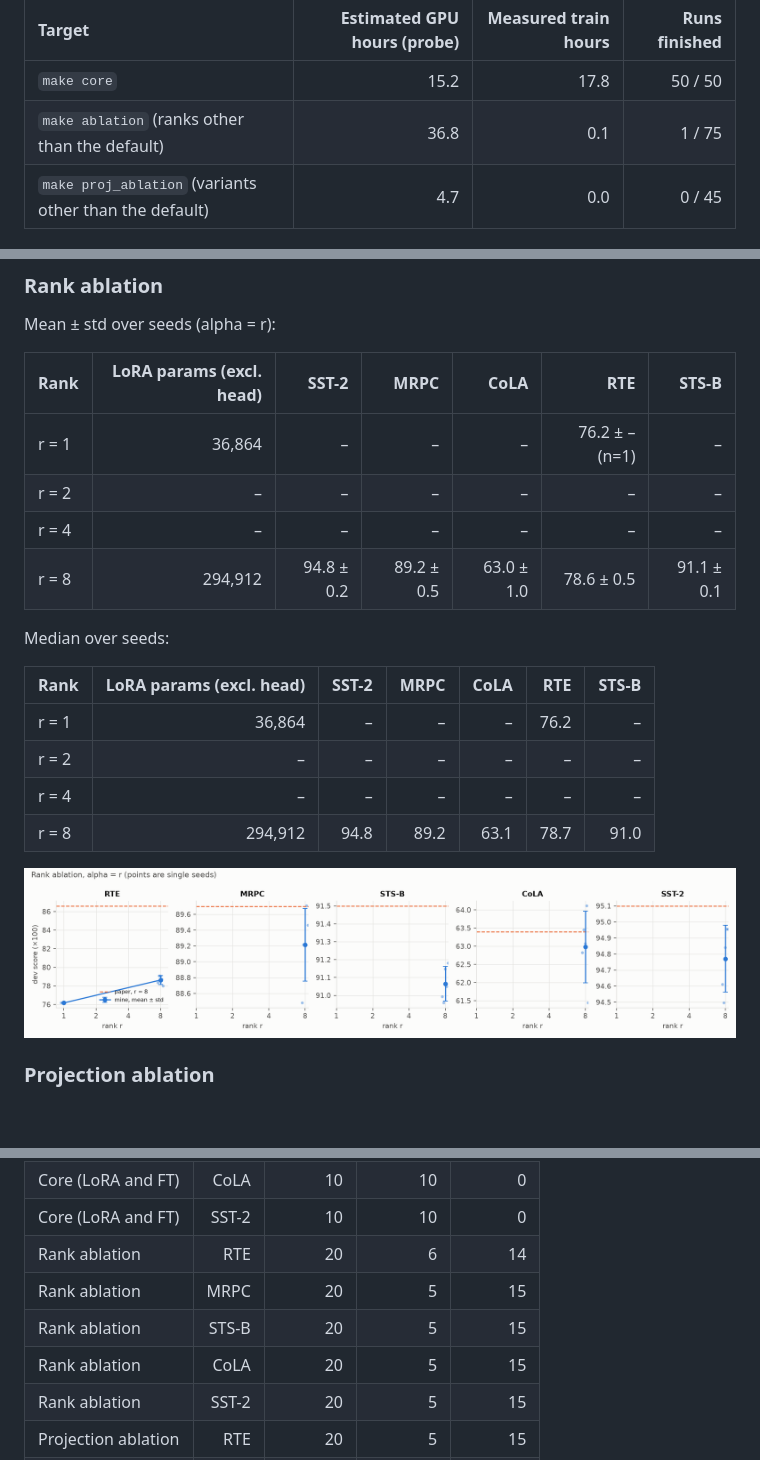
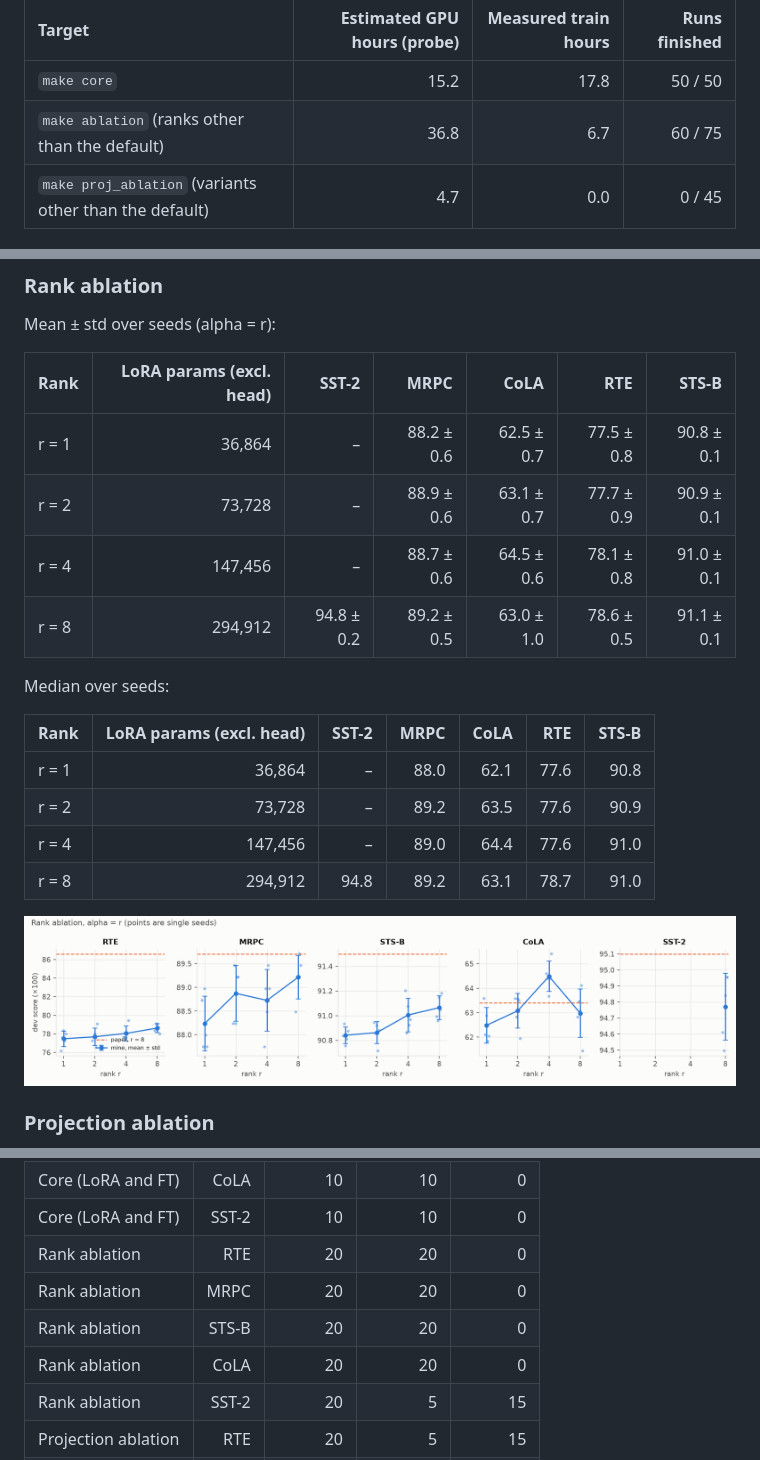
Before and after one commit to bartuonder/LoRA-Low-Rank-Adaptation-of-Large-Language-Models, a Markdown page: README.md, 3 parts joined by grey strips. Drawn GitHub-style; pictures changed too: figures/rank_ablation.png; blank space fills up the shorter version.

Commit message:
Regenerate figures and README blocks after small-task rank ablation

```diff
--- a/README.md
+++ b/README.md
@@ -50,7 +51,7 @@ Expected runtime on an RTX 4070 SUPER (estimate from the timing probe, next to t
 | Target | Estimated GPU hours (probe) | Measured train hours | Runs finished |
 | :--- | ---: | ---: | ---: |
 | `make core` | 15.2 | 17.8 | 50 / 50 |
-| `make ablation` (ranks other than the default) | 36.8 | 0.1 | 1 / 75 |
+| `make ablation` (ranks other than the default) | 36.8 | 6.7 | 60 / 75 |
 | `make proj_ablation` (variants other than the default) | 4.7 | 0.0 | 0 / 45 |
 <!-- END:runtime -->
 
@@ -155,9 +156,9 @@ Mean ± std over seeds (alpha = r):
 <!-- BEGIN:rank_mean -->
 | Rank | LoRA params (excl. head) | SST-2 | MRPC | CoLA | RTE | STS-B |
 | :--- | ---: | ---: | ---: | ---: | ---: | ---: |
-| r = 1 | 36,864 | – | – | – | 76.2 ± – (n=1) | – |
-| r = 2 | – | – | – | – | – | – |
-| r = 4 | – | – | – | – | – | – |
+| r = 1 | 36,864 | – | 88.2 ± 0.6 | 62.5 ± 0.7 | 77.5 ± 0.8 | 90.8 ± 0.1 |
+| r = 2 | 73,728 | – | 88.9 ± 0.6 | 63.1 ± 0.7 | 77.7 ± 0.9 | 90.9 ± 0.1 |
+| r = 4 | 147,456 | – | 88.7 ± 0.6 | 64.5 ± 0.6 | 78.1 ± 0.8 | 91.0 ± 0.1 |
 | r = 8 | 294,912 | 94.8 ± 0.2 | 89.2 ± 0.5 | 63.0 ± 1.0 | 78.6 ± 0.5 | 91.1 ± 0.1 |
 <!-- END:rank_mean -->
 
@@ -166,9 +167,9 @@ Median over seeds:
 <!-- BEGIN:rank_median -->
 | Rank | LoRA params (excl. head) | SST-2 | MRPC | CoLA | RTE | STS-B |
 | :--- | ---: | ---: | ---: | ---: | ---: | ---: |
-| r = 1 | 36,864 | – | – | – | 76.2 | – |
-| r = 2 | – | – | – | – | – | – |
-| r = 4 | – | – | – | – | – | – |
+| r = 1 | 36,864 | – | 88.0 | 62.1 | 77.6 | 90.8 |
+| r = 2 | 73,728 | – | 89.2 | 63.5 | 77.6 | 90.9 |
+| r = 4 | 147,456 | – | 89.0 | 64.4 | 77.6 | 91.0 |
 | r = 8 | 294,912 | 94.8 | 89.2 | 63.1 | 78.7 | 91.0 |
 <!-- END:rank_median -->
 
@@ -280,10 +281,10 @@ Run coverage (planned versus finished; anything not finished is not reported):
 | Core (LoRA and FT) | STS-B | 10 | 10 | 0 |
 | Core (LoRA and FT) | CoLA | 10 | 10 | 0 |
 | Core (LoRA and FT) | SST-2 | 10 | 10 | 0 |
-| Rank ablation | RTE | 20 | 6 | 14 |
-| Rank ablation | MRPC | 20 | 5 | 15 |
-| Rank ablation | STS-B | 20 | 5 | 15 |
-| Rank ablation | CoLA | 20 | 5 | 15 |
+| Rank ablation | RTE | 20 | 20 | 0 |
+| Rank ablation | MRPC | 20 | 20 | 0 |
+| Rank ablation | STS-B | 20 | 20 | 0 |
+| Rank ablation | CoLA | 20 | 20 | 0 |
 | Rank ablation | SST-2 | 20 | 5 | 15 |
 | Projection ablation | RTE | 20 | 5 | 15 |
 | Projection ablation | MRPC | 20 | 5 | 15 |
```
Also changed, not shown: other parts of README.md (+1 -0 lines).
